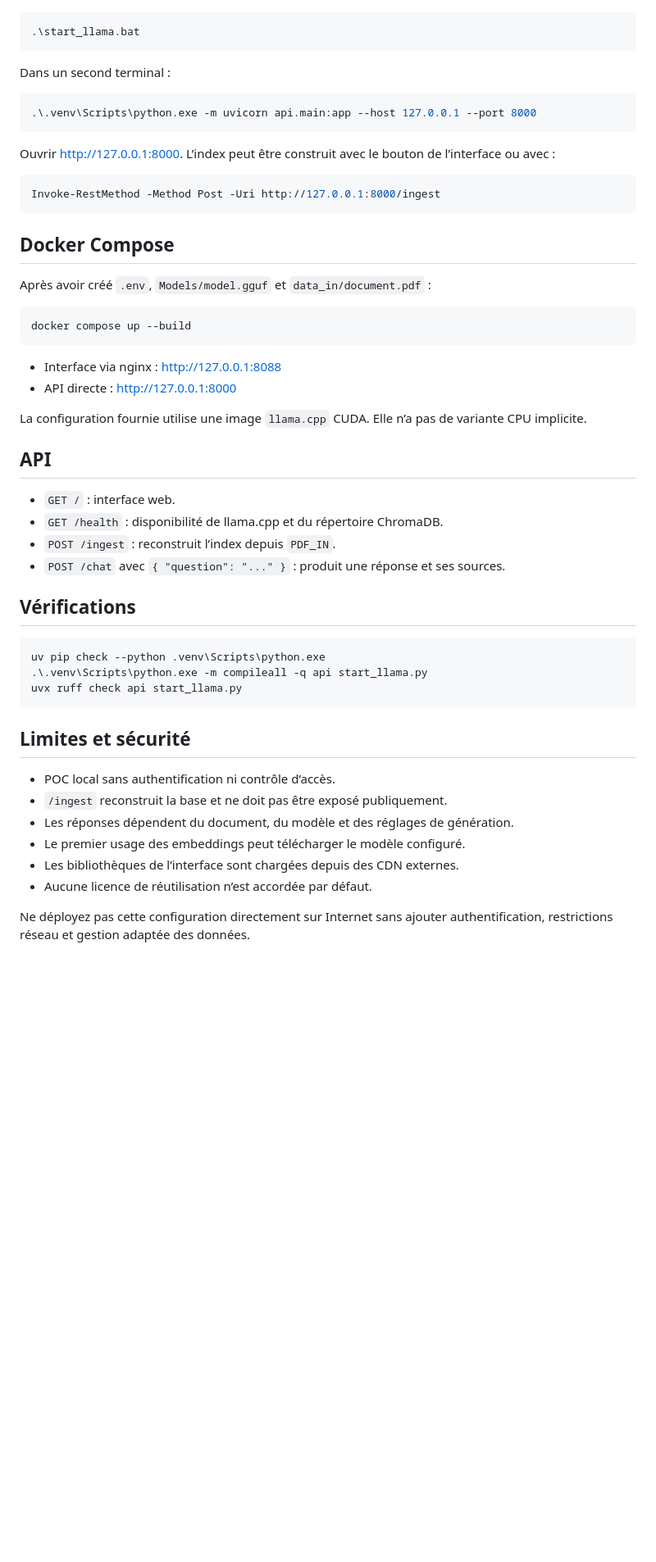
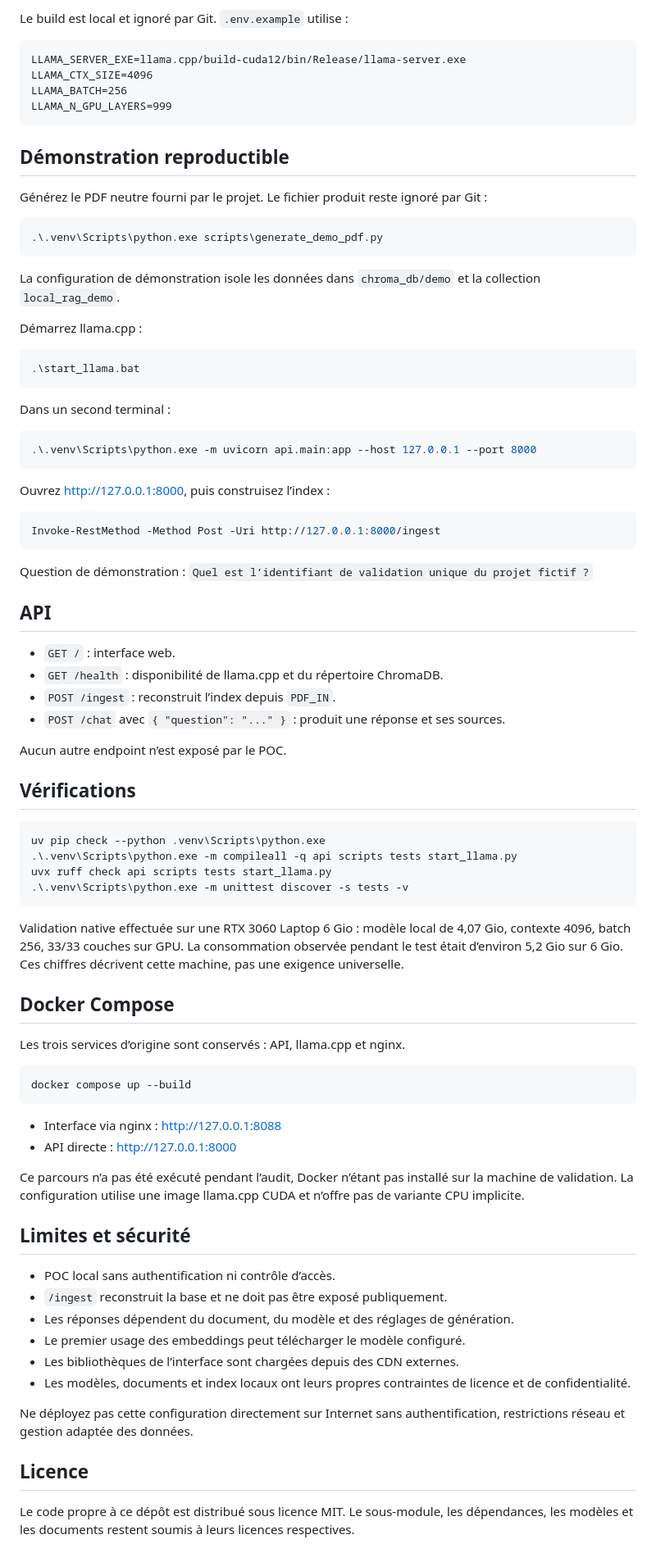
Before and after one commit to Noe-Briffa/local-rag-assistant-poc, a Markdown page: README.md, the part around one of its changes. Shown at 82% size. Drawn GitHub-style; blank space fills up the shorter version.

````diff
--- a/README.md
+++ b/README.md
@@ -52,3 +65,23 @@ Compiler `llama.cpp` selon sa documentation officielle, puis démarrer le serveu
+Le build est local et ignoré par Git. `.env.example` utilise :
+
+```dotenv
+LLAMA_SERVER_EXE=llama.cpp/build-cuda12/bin/Release/llama-server.exe
+LLAMA_CTX_SIZE=4096
+LLAMA_BATCH=256
+LLAMA_N_GPU_LAYERS=999
+```
+
+## Démonstration reproductible
+
+Générez le PDF neutre fourni par le projet. Le fichier produit reste ignoré par Git :
+
+```powershell
+.\.venv\Scripts\python.exe scripts\generate_demo_pdf.py
+```
+
+La configuration de démonstration isole les données dans `chroma_db/demo` et la collection `local_rag_demo`.
+
+Démarrez llama.cpp :
 
 ```powershell
 .\start_llama.bat
@@ -60,15 +93,37 @@ Dans un second terminal :
 .\.venv\Scripts\python.exe -m uvicorn api.main:app --host 127.0.0.1 --port 8000
 ```
 
-Ouvrir <http://127.0.0.1:8000>. L’index peut être construit avec le bouton de l’interface ou avec :
+Ouvrez <http://127.0.0.1:8000>, puis construisez l’index :
 
 ```powershell
 Invoke-RestMethod -Method Post -Uri http://127.0.0.1:8000/ingest
 ```
 
+Question de démonstration : `Quel est l’identifiant de validation unique du projet fictif ?`
+
+## API
+
+- `GET /` : interface web.
+- `GET /health` : disponibilité de llama.cpp et du répertoire ChromaDB.
+- `POST /ingest` : reconstruit l’index depuis `PDF_IN`.
+- `POST /chat` avec `{ "question": "..." }` : produit une réponse et ses sources.
+
+Aucun autre endpoint n’est exposé par le POC.
+
+## Vérifications
+
+```powershell
+uv pip check --python .venv\Scripts\python.exe
+.\.venv\Scripts\python.exe -m compileall -q api scripts tests start_llama.py
+uvx ruff check api scripts tests start_llama.py
+.\.venv\Scripts\python.exe -m unittest discover -s tests -v
+```
+
+Validation native effectuée sur une RTX 3060 Laptop 6 Gio : modèle local de 4,07 Gio, contexte 4096, batch 256, 33/33 couches sur GPU. La consommation observée pendant le test était d’environ 5,2 Gio sur 6 Gio. Ces chiffres décrivent cette machine, pas une exigence universelle.
+
 ## Docker Compose
 
-Après avoir créé `.env`, `Models/model.gguf` et `data_in/document.pdf` :
+Les trois services d’origine sont conservés : API, llama.cpp et nginx.
 
 ```powershell
 docker compose up --build
@@ -77,22 +132,7 @@ docker compose up --build
 - Interface via nginx : <http://127.0.0.1:8088>
 - API directe : <http://127.0.0.1:8000>
 
-La configuration fournie utilise une image `llama.cpp` CUDA. Elle n’a pas de variante CPU implicite.
-
-## API
-
-- `GET /` : interface web.
-- `GET /health` : disponibilité de llama.cpp et du répertoire ChromaDB.
-- `POST /ingest` : reconstruit l’index depuis `PDF_IN`.
-- `POST /chat` avec `{ "question": "..." }` : produit une réponse et ses sources.
-
-## Vérifications
-
-```powershell
-uv pip check --python .venv\Scripts\python.exe
-.\.venv\Scripts\python.exe -m compileall -q api start_llama.py
-uvx ruff check api start_llama.py
-```
+Ce parcours n’a pas été exécuté pendant l’audit, Docker n’étant pas installé sur la machine de validation. La configuration utilise une image llama.cpp CUDA et n’offre pas de variante CPU implicite.
 
 ## Limites et sécurité
 
@@ -101,6 +141,10 @@ uvx ruff check api start_llama.py
 - Les réponses dépendent du document, du modèle et des réglages de génération.
 - Le premier usage des embeddings peut télécharger le modèle configuré.
 - Les bibliothèques de l’interface sont chargées depuis des CDN externes.
-- Aucune licence de réutilisation n’est accordée par défaut.
+- Les modèles, documents et index locaux ont leurs propres contraintes de licence et de confidentialité.
 
-Ne déployez pas cette configuration directement sur Internet sans ajouter authentification, restrictions réseau et gestion adaptée des données.
+Ne déployez pas cette configuration directement sur Internet sans authentification, restrictions réseau et gestion adaptée des données.
+
+## Licence
+
+Le code propre à ce dépôt est distribué sous licence MIT. Le sous-module, les dépendances, les modèles et les documents restent soumis à leurs licences respectives.
````
Also changed, not shown: other parts of README.md (+31 -18 lines), docs/local-rag-demo.jpg (added), 1 other file.
